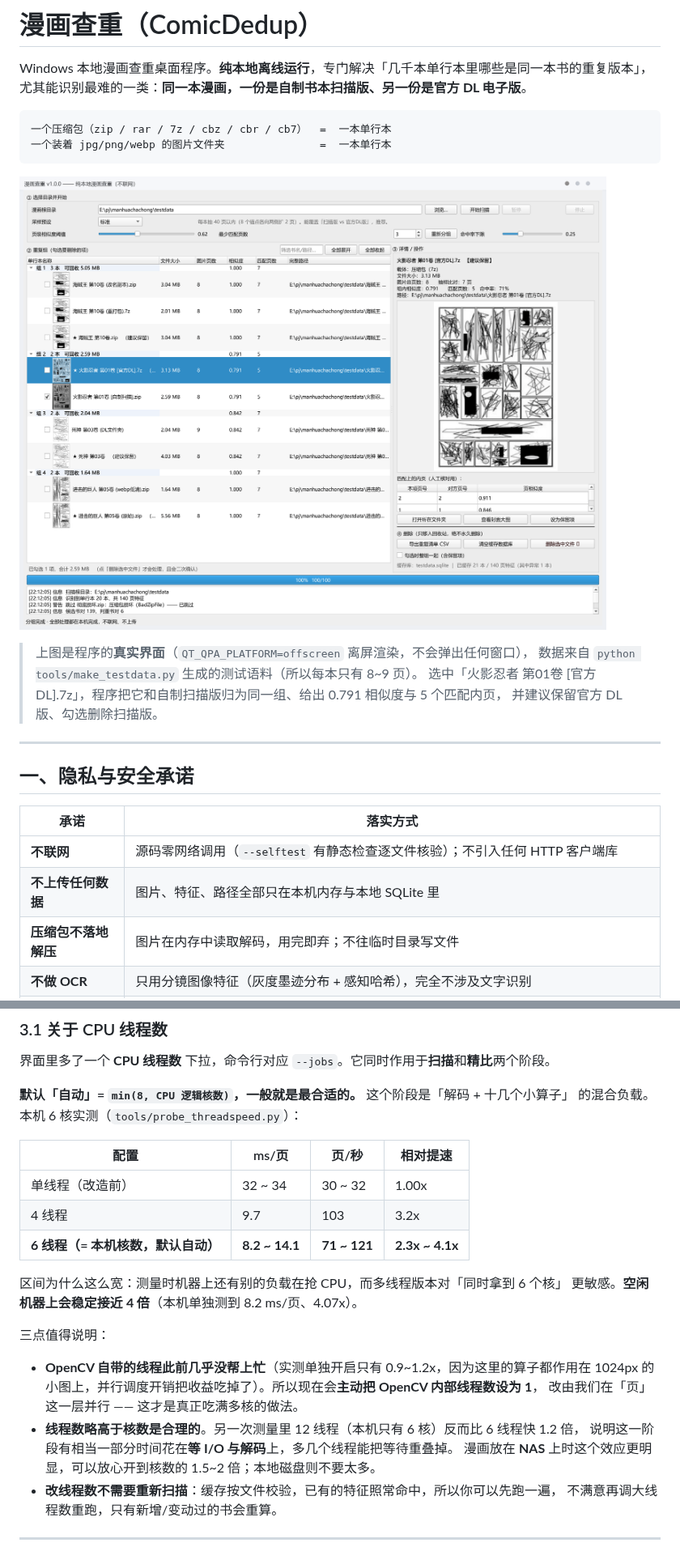
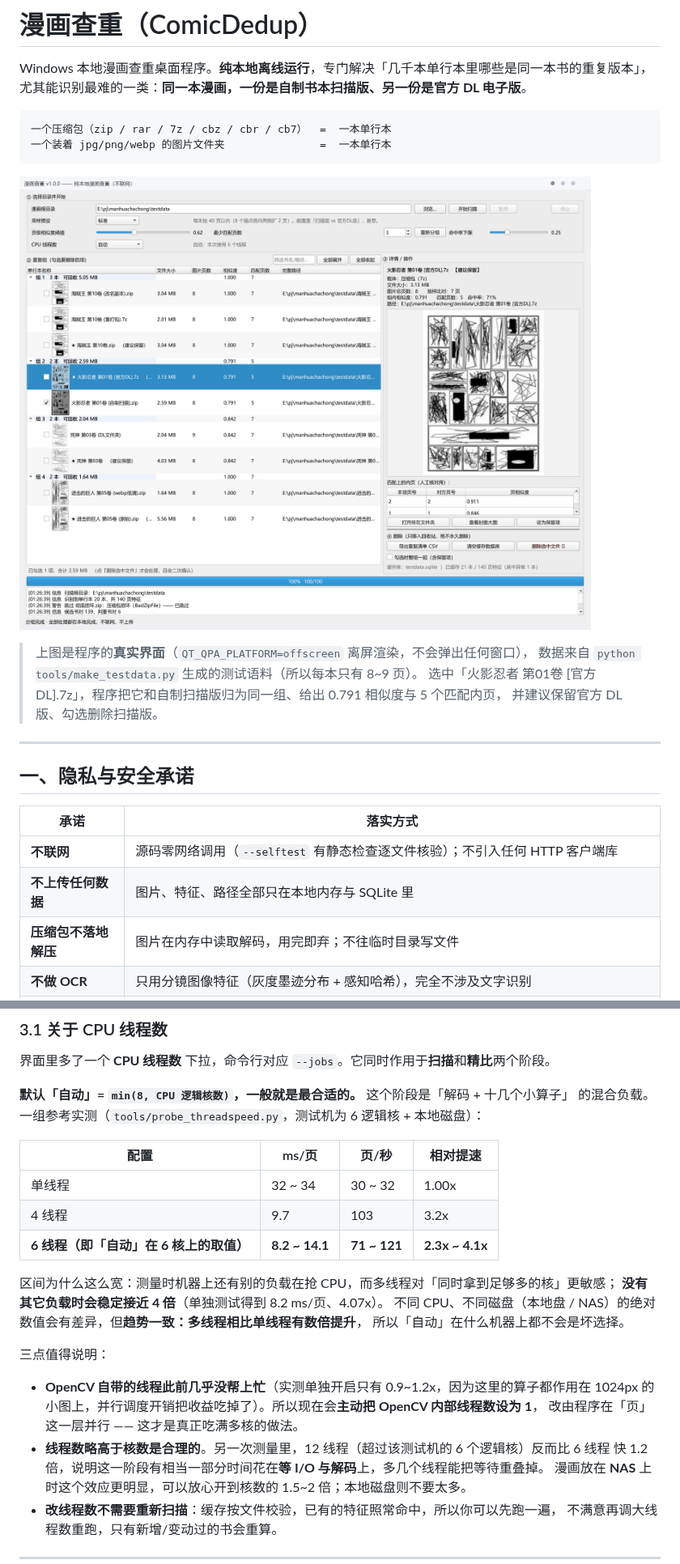
Before and after one commit to tmadmao/comicdedup, a Markdown page: README.md, 2 parts joined by grey strips. Shown at 81% size. Rendered like a GitHub page; pictures changed too: docs/ui-main.png.

```diff
--- a/README.md
+++ b/README.md
@@ -22,7 +22,7 @@ Windows 本地漫画查重桌面程序。**纯本地离线运行**，专门解
 | 承诺 | 落实方式 |
 | --- | --- |
 | **不联网** | 源码零网络调用（`--selftest` 有静态检查逐文件核验）；不引入任何 HTTP 客户端库 |
-| **不上传任何数据** | 图片、特征、路径全部只在本机内存与本地 SQLite 里 |
+| **不上传任何数据** | 图片、特征、路径全部只在本地内存与 SQLite 里 |
 | **压缩包不落地解压** | 图片在内存中读取解码，用完即弃；不往临时目录写文件 |
 | **不做 OCR** | 只用分镜图像特征（灰度墨迹分布 + 感知哈希），完全不涉及文字识别 |
 | **绝不自动删除** | 每条结果都带复选框、默认不勾；删除必须人工勾选 + **二次弹窗确认** |
@@ -127,24 +127,26 @@ ComicDedupTool.exe --scan "D:\漫画" --csv 重复清单.csv
 界面里多了一个 **CPU 线程数** 下拉，命令行对应 `--jobs`。它同时作用于**扫描**和**精比**两个阶段。
 
 **默认「自动」= `min(8, CPU 逻辑核数)`，一般就是最合适的。** 这个阶段是「解码 + 十几个小算子」
-的混合负载。本机 6 核实测（`tools/probe_threadspeed.py`）：
+的混合负载。一组参考实测（`tools/probe_threadspeed.py`，测试机为 6 逻辑核 + 本地磁盘）：
 
 | 配置 | ms/页 | 页/秒 | 相对提速 |
 | --- | --- | --- | --- |
-| 单线程（改造前） | 32 ~ 34 | 30 ~ 32 | 1.00x |
+| 单线程 | 32 ~ 34 | 30 ~ 32 | 1.00x |
 | 4 线程 | 9.7 | 103 | 3.2x |
-| **6 线程（= 本机核数，默认自动）** | **8.2 ~ 14.1** | **71 ~ 121** | **2.3x ~ 4.1x** |
+| **6 线程（即「自动」在 6 核上的取值）** | **8.2 ~ 14.1** | **71 ~ 121** | **2.3x ~ 4.1x** |
 
-区间为什么这么宽：测量时机器上还有别的负载在抢 CPU，而多线程版本对「同时拿到 6 个核」
-更敏感。**空闲机器上会稳定接近 4 倍**（本机单独测到 8.2 ms/页、4.07x）。
+区间为什么这么宽：测量时机器上还有别的负载在抢 CPU，而多线程对「同时拿到足够多的核」更敏感；
+**没有其它负载时会稳定接近 4 倍**（单独测试得到 8.2 ms/页、4.07x）。
+不同 CPU、不同磁盘（本地盘 / NAS）的绝对数值会有差异，但**趋势一致：多线程相比单线程有数倍提升**，
+所以「自动」在什么机器上都不会是坏选择。
 
 三点值得说明：
 
 * **OpenCV 自带的线程此前几乎没帮上忙**（实测单独开启只有 0.9~1.2x，因为这里的算子都作用在
   1024px 的小图上，并行调度开销把收益吃掉了）。所以现在会**主动把 OpenCV 内部线程数设为 1**，
-  改由我们在「页」这一层并行 —— 这才是真正吃满多核的做法。
-* **线程数略高于核数是合理的**。另一次测量里 12 线程（本机只有 6 核）反而比 6 线程快 1.2 倍，
-  说明这一阶段有相当一部分时间花在**等 I/O 与解码**上，多几个线程能把等待重叠掉。
+  改由程序在「页」这一层并行 —— 这才是真正吃满多核的做法。
+* **线程数略高于核数是合理的**。另一次测量里，12 线程（超过该测试机的 6 个逻辑核）反而比 6 线程
+  快 1.2 倍，说明这一阶段有相当一部分时间花在**等 I/O 与解码**上，多几个线程能把等待重叠掉。
   漫画放在 **NAS** 上时这个效应更明显，可以放心开到核数的 1.5~2 倍；本地磁盘则不要太多。
 * **改线程数不需要重新扫描**：缓存按文件校验，已有的特征照常命中，所以你可以先跑一遍，
   不满意再调大线程数重跑，只有新增/变动过的书会重算。
```
Also changed, not shown: other parts of README.md (+3 -3 lines), docs/algorithm-flow.png, 9 other files.
